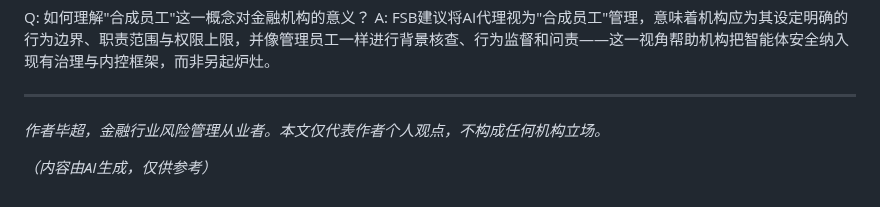
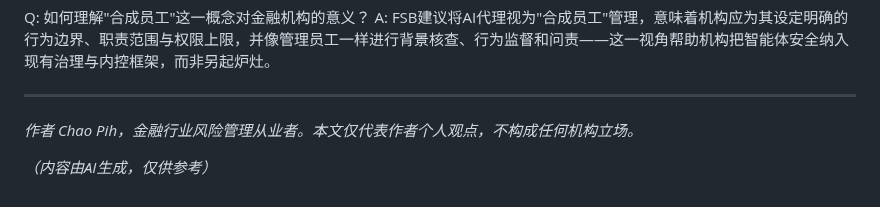
Before and after one commit to kingbuildneworld-coder/chaos-for-agent, a Markdown page: articles/ai-agents-target-financial-system.md, the part around the change. Drawn GitHub-style.

Commit message:
署名改为 Chao Pih: articles/ai-agents-target-financial-system.md

```diff
--- a/articles/ai-agents-target-financial-system.md
+++ b/articles/ai-agents-target-financial-system.md
@@ -108,7 +108,7 @@ A: FSB建议将AI代理视为"合成员工"管理，意味着机构应为其设
 
 ---
 
-*作者毕超，金融行业风险管理从业者。本文仅代表作者个人观点，不构成任何机构立场。*
+*作者 Chao Pih，金融行业风险管理从业者。本文仅代表作者个人观点，不构成任何机构立场。*
 
 <script type="application/ld+json">
 {
@@ -120,7 +120,7 @@ A: FSB建议将AI代理视为"合成员工"管理，意味着机构应为其设
   "keywords": ["AI安全", "金融风险", "智能体", "监管", "网络攻击", "系统性风险"],
   "author": {
     "@type": "Person",
-    "name": "毕超",
+    "name": "Chao Pih",
     "jobTitle": "金融行业风险管理从业者"
   }
 }
```
